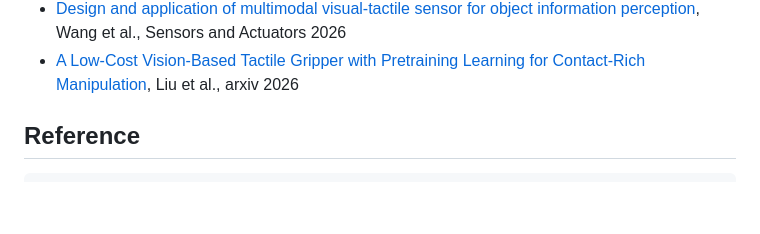
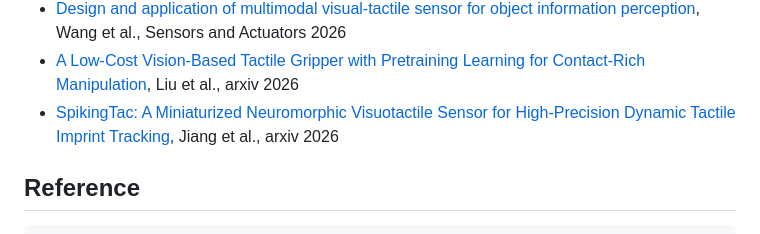
Before and after one commit to linchangyi1/9DTact, a Markdown page: README.md, the part around the change. Drawn GitHub-style; blank space fills up the shorter version.

Commit message:
Add new reference for SpikingTac sensor

```diff
--- a/README.md
+++ b/README.md
@@ -212,6 +212,7 @@ python _4_Shape_Force_ros.py
 - [TacScope: A Miniaturized Vision-Based Tactile Sensor for Surgical Applications](https://advanced.onlinelibrary.wiley.com/doi/10.1002/adrr.202500117), Prince et al., Advanced Robotics Research 2025
 - [Design and application of multimodal visual-tactile sensor for object information perception](https://www.sciencedirect.com/science/article/pii/S0924424726000804?via%3Dihub), Wang et al., Sensors and Actuators 2026
 - [A Low-Cost Vision-Based Tactile Gripper with Pretraining Learning for Contact-Rich Manipulation](https://arxiv.org/pdf/2602.00514), Liu et al., arxiv 2026
+- [SpikingTac: A Miniaturized Neuromorphic Visuotactile Sensor for High-Precision Dynamic Tactile Imprint Tracking](https://arxiv.org/pdf/2602.23654), Jiang et al., arxiv 2026
 
 
 ## Reference
```
